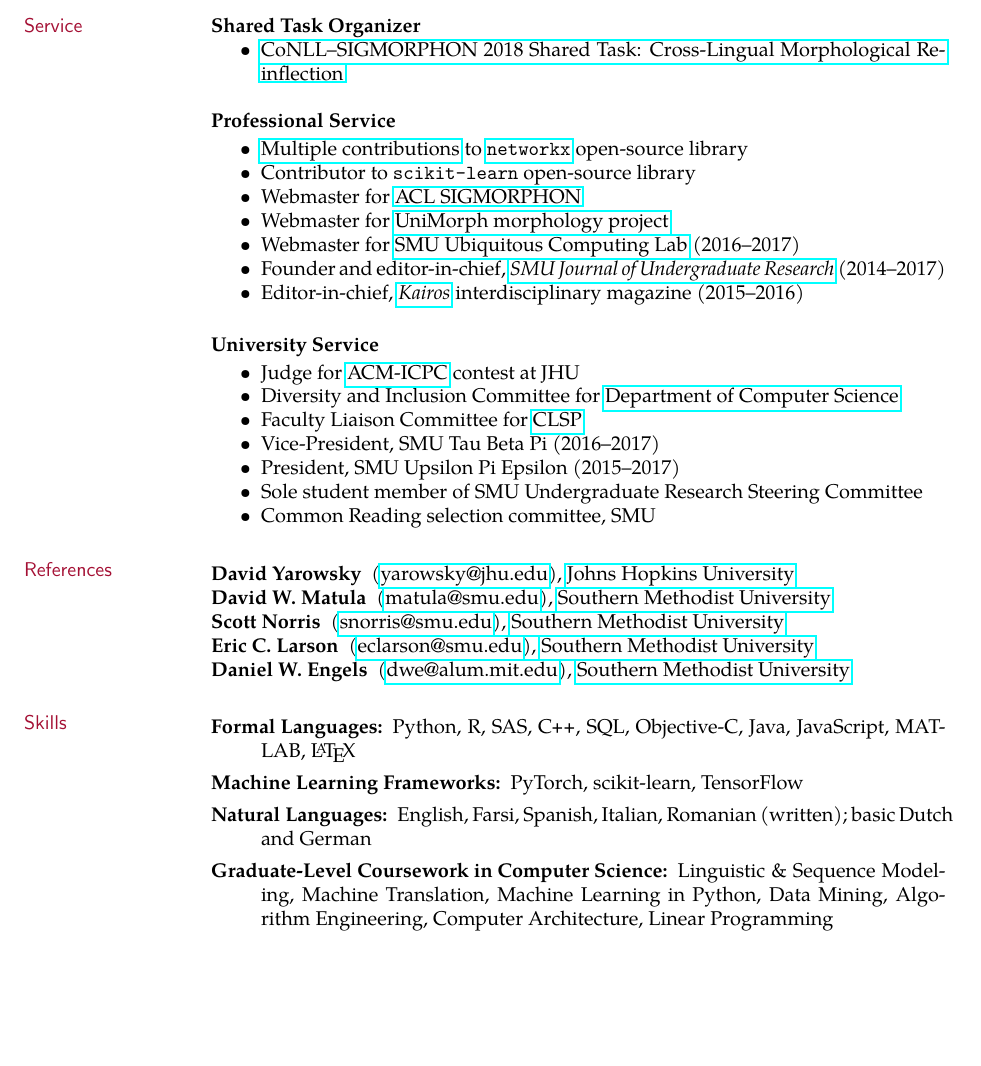
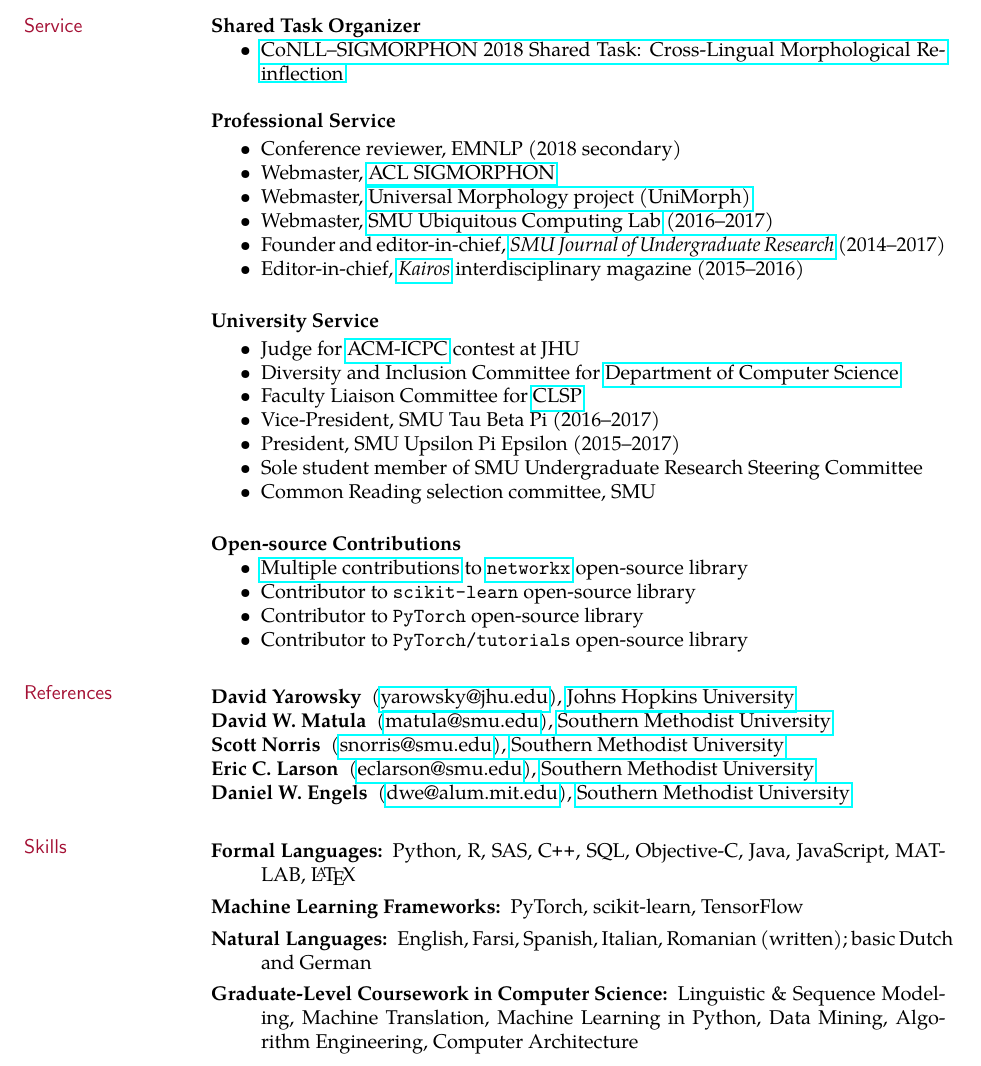
Before and after one commit to aryamccarthy/cv, a LaTeX CV (CV-McCarthy.tex): part of page 3 of 4, cut so that both start at the same text, the shorter picture padded with empty space. Compiled offline with pdfLaTeX.

Commit message:
Add EMNLP 2nd reviewer

```diff
--- a/CV-McCarthy.tex
+++ b/CV-McCarthy.tex
@@ -291,11 +291,10 @@
 \textbf{Professional Service}
 
 \begin{itemize}[noitemsep]
-\item \href{https://github.com/networkx/networkx/pulls?utf8=?&q=is\%3Apr+author\%3Aaryamccarthy+}{Multiple contributions} to \href{http://networkx.github.io}{\texttt{networkx}} open-source library
-\item Contributor to \texttt{scikit-learn} open-source library
-\item Webmaster for \href{https://sigmorphon.github.io}{ACL SIGMORPHON}
-\item Webmaster for \href{https://unimorph.github.io}{UniMorph morphology project}
-\item Webmaster for \href{http://ubicomp.lyle.smu.edu}{SMU Ubiquitous Computing Lab} (2016--2017)
+\item Conference reviewer, EMNLP (2018 secondary)
+\item Webmaster, \href{https://sigmorphon.github.io}{ACL SIGMORPHON}
+\item Webmaster, \href{https://unimorph.github.io}{Universal Morphology project (UniMorph)}
+\item Webmaster, \href{http://ubicomp.lyle.smu.edu}{SMU Ubiquitous Computing Lab} (2016--2017)
 \item Founder and editor-in-chief, \href{https://smuresearch.wordpress.com/journal/}{\emph{SMU Journal of Undergraduate Research}} (2014--2017)
 \item Editor-in-chief, \href{https://smuresearch.wordpress.com/kairos/}{\emph{Kairos}} interdisciplinary magazine (2015--2016)
 \end{itemize}
@@ -312,6 +311,14 @@
 \item President, SMU Upsilon Pi Epsilon (2015--2017)
 \item Sole student member of SMU Undergraduate Research Steering Committee
 \item Common Reading selection committee, SMU
+\end{itemize}
+
+\textbf{Open-source Contributions}
+\begin{itemize}[noitemsep]
+\item \href{https://github.com/networkx/networkx/pulls?utf8=?&q=is\%3Apr+author\%3Aaryamccarthy+}{Multiple contributions} to \href{http://networkx.github.io}{\texttt{networkx}} open-source library
+\item Contributor to \texttt{scikit-learn} open-source library
+\item Contributor to \texttt{PyTorch} open-source library
+\item Contributor to \texttt{PyTorch/tutorials} open-source library
 \end{itemize}
 
 %----------------------------------------------------------------------------------------
@@ -338,7 +345,7 @@
 \item[Formal Languages:] Python, R, SAS, \CPP, SQL, Objective-C, Java, JavaScript, MATLAB, \LaTeX
 \item[Machine Learning Frameworks:] PyTorch, scikit-learn, TensorFlow
 \item[Natural Languages:] English, Farsi, Spanish, Italian, Romanian (written); basic Dutch and German
-\item[Graduate-Level Coursework in Computer Science:] Linguistic \& Sequence Modeling, Machine Translation, Machine Learning in Python, Data Mining, Algorithm Engineering, Computer Architecture, Linear Programming
+\item[Graduate-Level Coursework in Computer Science:] Linguistic \& Sequence Modeling, Machine Translation, Machine Learning in Python, Data Mining, Algorithm Engineering, Computer Architecture
 \item[Graduate-Level Coursework in Mathematics and Statistics:] Bayesian Statistics, Linear Programming, Data Science, Numerical Methods I (numerical linear algebra) and II (numerical analysis), Mathematical Models in Biology
 \end{description}
 
```
